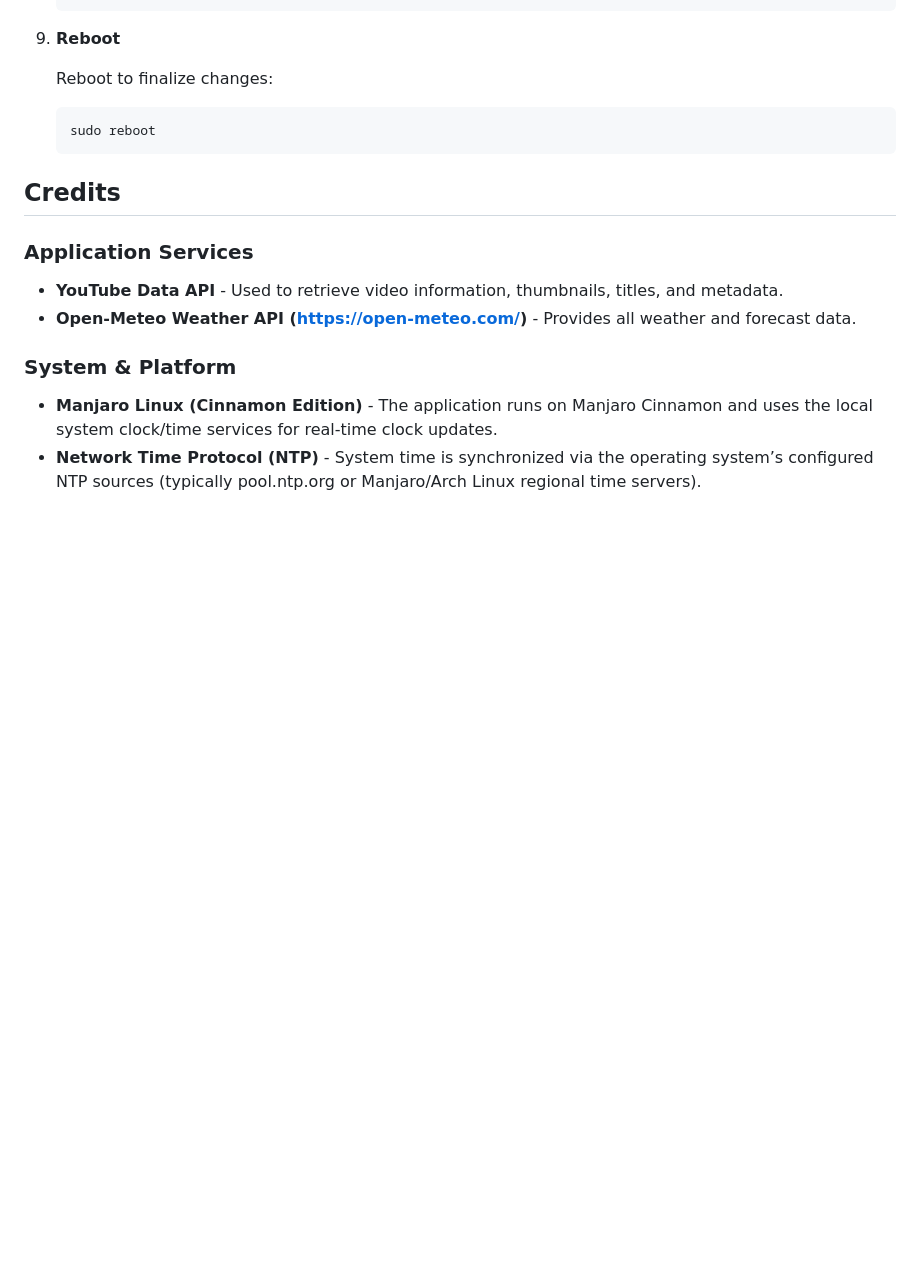
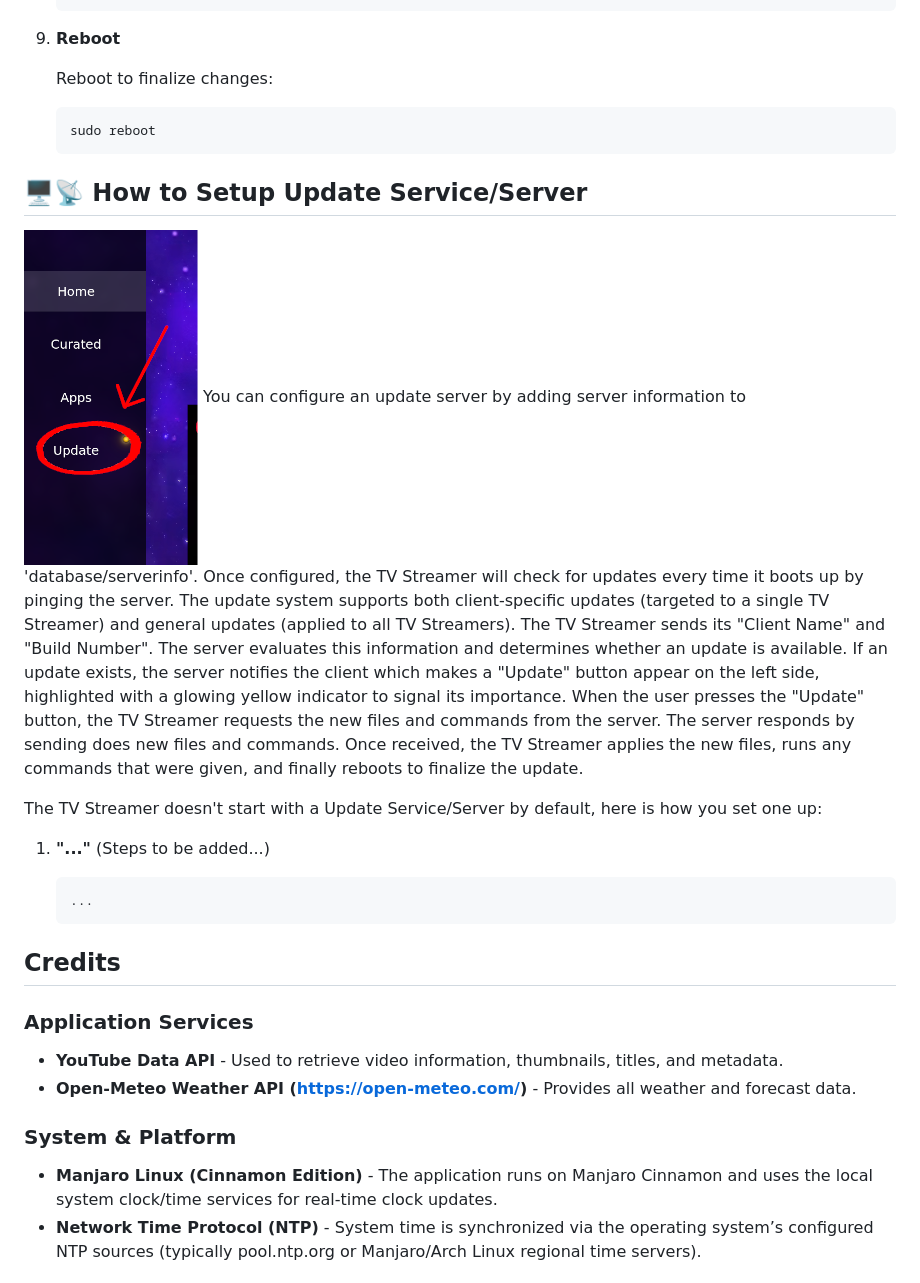
Before and after one commit to devbyte1328/personal-tv-streamer-iso, a Markdown page: README.md, the part around the change. GitHub-like rendering; pictures changed too: images/Update_Button_Demo.png (added); blank space fills up the shorter version.

Commit message:
Update 'README.md' with partial steps on setting up update service/server

````diff
--- a/README.md
+++ b/README.md
@@ -195,6 +195,18 @@ Vendor links (read the above warning first):
     sudo reboot
     ```
 
+## 🖥️📡 How to Setup Update Service/Server
+![Update_Button_Demo](images/Update_Button_Demo.png)
+You can configure an update server by adding server information to 'database/serverinfo'.
+Once configured, the TV Streamer will check for updates every time it boots up by pinging the server. The update system supports both client-specific updates (targeted to a single TV Streamer) and general updates (applied to all TV Streamers). The TV Streamer sends its "Client Name" and "Build Number". The server evaluates this information and determines whether an update is available. If an update exists, the server notifies the client which makes a "Update" button appear on the left side, highlighted with a glowing yellow indicator to signal its importance. When the user presses the "Update" button, the TV Streamer requests the new files and commands from the server. The server responds by sending does new files and commands. Once received, the TV Streamer applies the new files, runs any commands that were given, and finally reboots to finalize the update.
+
+The TV Streamer doesn't start with a Update Service/Server by default, here is how you set one up:
+1. **"..."** (Steps to be added...)
+
+    ```
+    ...
+    ```
+
 ## Credits
 
 ### Application Services
````
